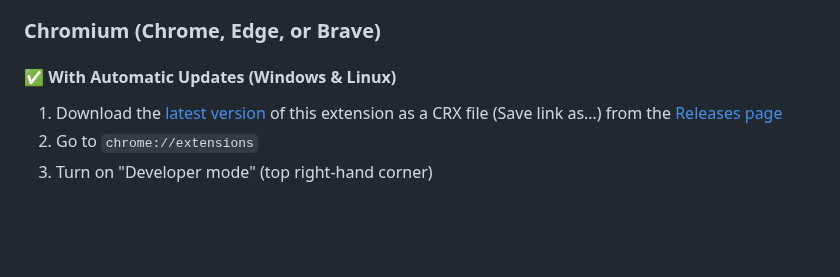
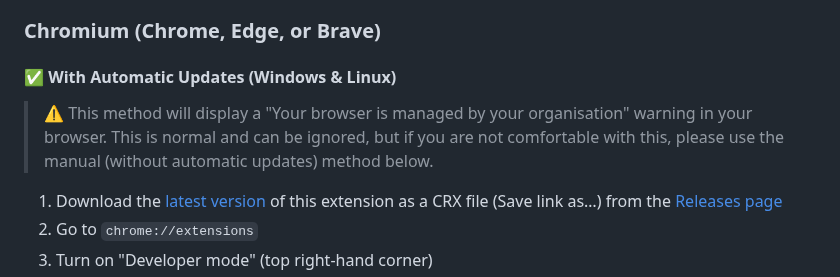
Before and after one commit to younesaassila/ttv-lol-pro, a Markdown page: README.md, the part around the change. GitHub-like rendering; blank space fills up the shorter version.

Commit message:
📝 Update README.md

```diff
--- a/README.md
+++ b/README.md
@@ -76,6 +76,8 @@ This fork:
 
 #### ✅ With Automatic Updates (Windows & Linux)
 
+> ⚠️ This method will display a "Your browser is managed by your organisation" warning in your browser. This is normal and can be ignored, but if you are not comfortable with this, please use the manual (without automatic updates) method below.
+
 1. Download the [latest version](https://github.com/younesaassila/ttv-lol-pro/releases/latest) of this extension as a CRX file (Save link as…) from the [Releases page](https://github.com/younesaassila/ttv-lol-pro/releases)
 1. Go to `chrome://extensions`
 1. Turn on "Developer mode" (top right-hand corner)
```
